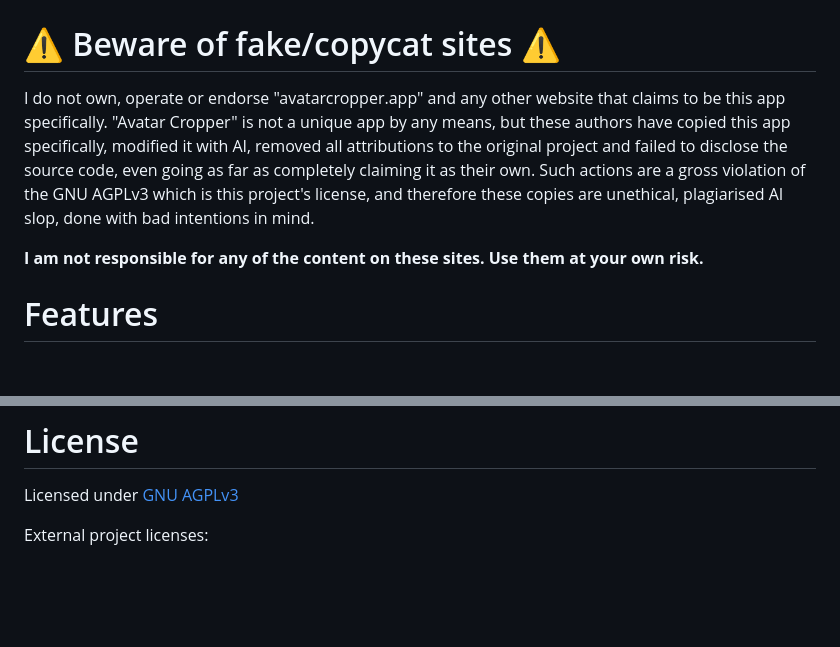
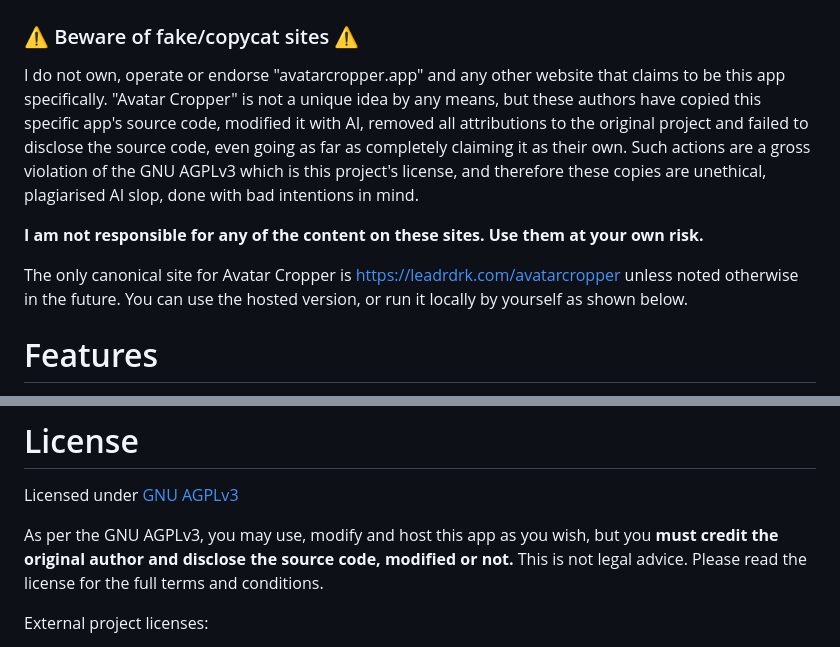
Before and after one commit to LeadRDRK/AvatarCropper, a Markdown page: README.md, 2 parts joined by grey strips. Rendered like a GitHub page; blank space fills up the shorter version.

```diff
--- a/README.md
+++ b/README.md
@@ -5,10 +5,12 @@ Simple and accurate avatar cropping tool that runs in your browser. Made with ex
 
 ![worthless promotional image](assets/ac_card.png)
 
-# ⚠️ Beware of fake/copycat sites ⚠️
-I do not own, operate or endorse "avatarcropper.app" and any other website that claims to be this app specifically. "Avatar Cropper" is not a unique app by any means, but these authors have copied this app specifically, modified it with AI, removed all attributions to the original project and failed to disclose the source code, even going as far as completely claiming it as their own. Such actions are a gross violation of the GNU AGPLv3 which is this project's license, and therefore these copies are unethical, plagiarised AI slop, done with bad intentions in mind.
+### ⚠️ Beware of fake/copycat sites ⚠️
+I do not own, operate or endorse "avatarcropper.app" and any other website that claims to be this app specifically. "Avatar Cropper" is not a unique idea by any means, but these authors have copied this specific app's source code, modified it with AI, removed all attributions to the original project and failed to disclose the source code, even going as far as completely claiming it as their own. Such actions are a gross violation of the GNU AGPLv3 which is this project's license, and therefore these copies are unethical, plagiarised AI slop, done with bad intentions in mind.
 
 **I am not responsible for any of the content on these sites. Use them at your own risk.**
+
+The only canonical site for Avatar Cropper is [https://leadrdrk.com/avatarcropper](https://leadrdrk.com/avatarcropper) unless noted otherwise in the future. You can use the hosted version, or run it locally by yourself as shown below.
 
 # Features
 - Works great on both mobile and desktop.
@@ -78,6 +80,8 @@ Don't see your language on the list? You can help by adding it yourself!
 # License
 Licensed under [GNU AGPLv3](LICENSE)
 
+As per the GNU AGPLv3, you may use, modify and host this app as you wish, but you **must credit the original author and disclose the source code, modified or not.** This is not legal advice. Please read the license for the full terms and conditions.
+
 External project licenses:
 - [IBM Plex Sans](https://github.com/ibm/plex): Open Font License
 - [omggif](https://github.com/deanm/omggif): MIT License
```
